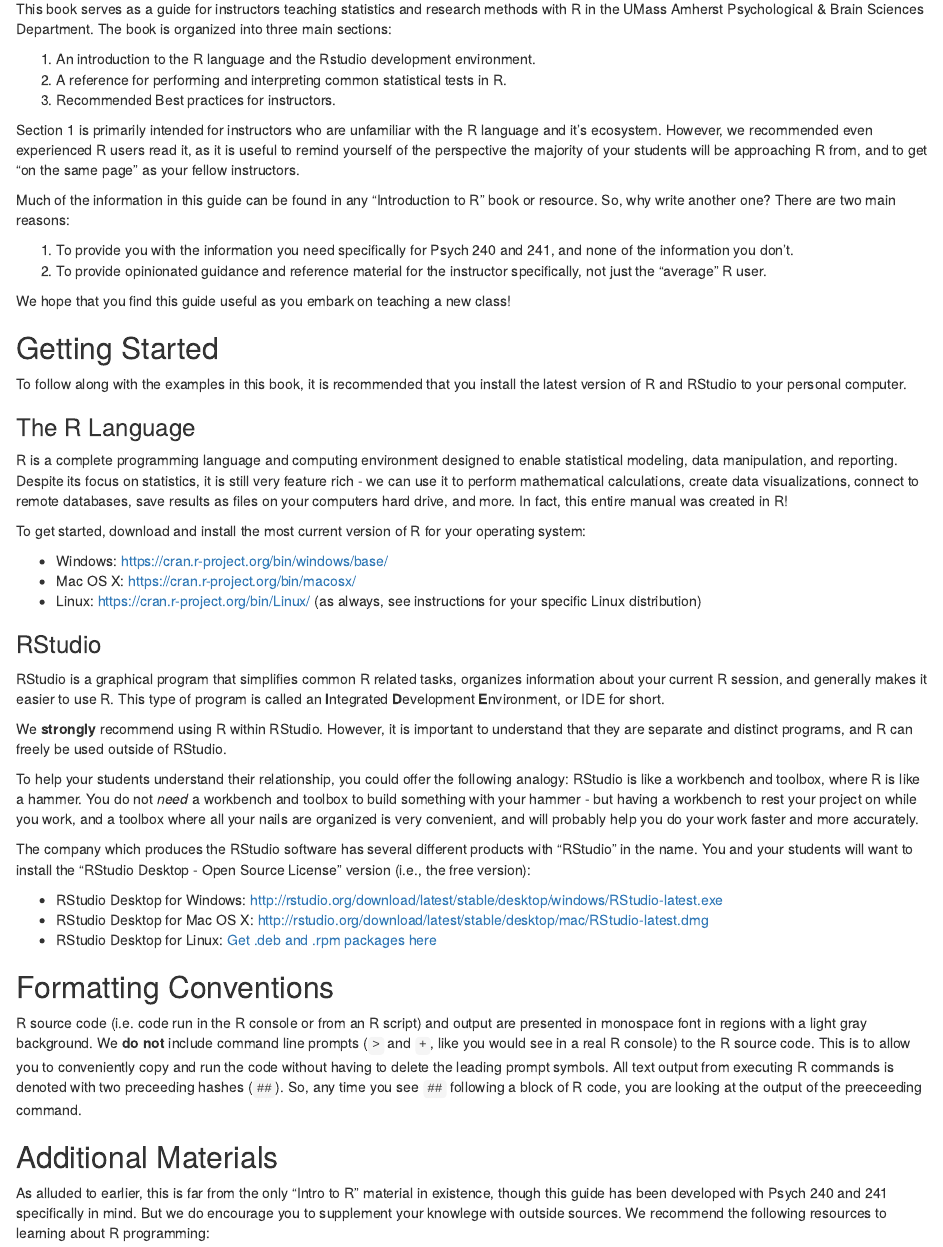
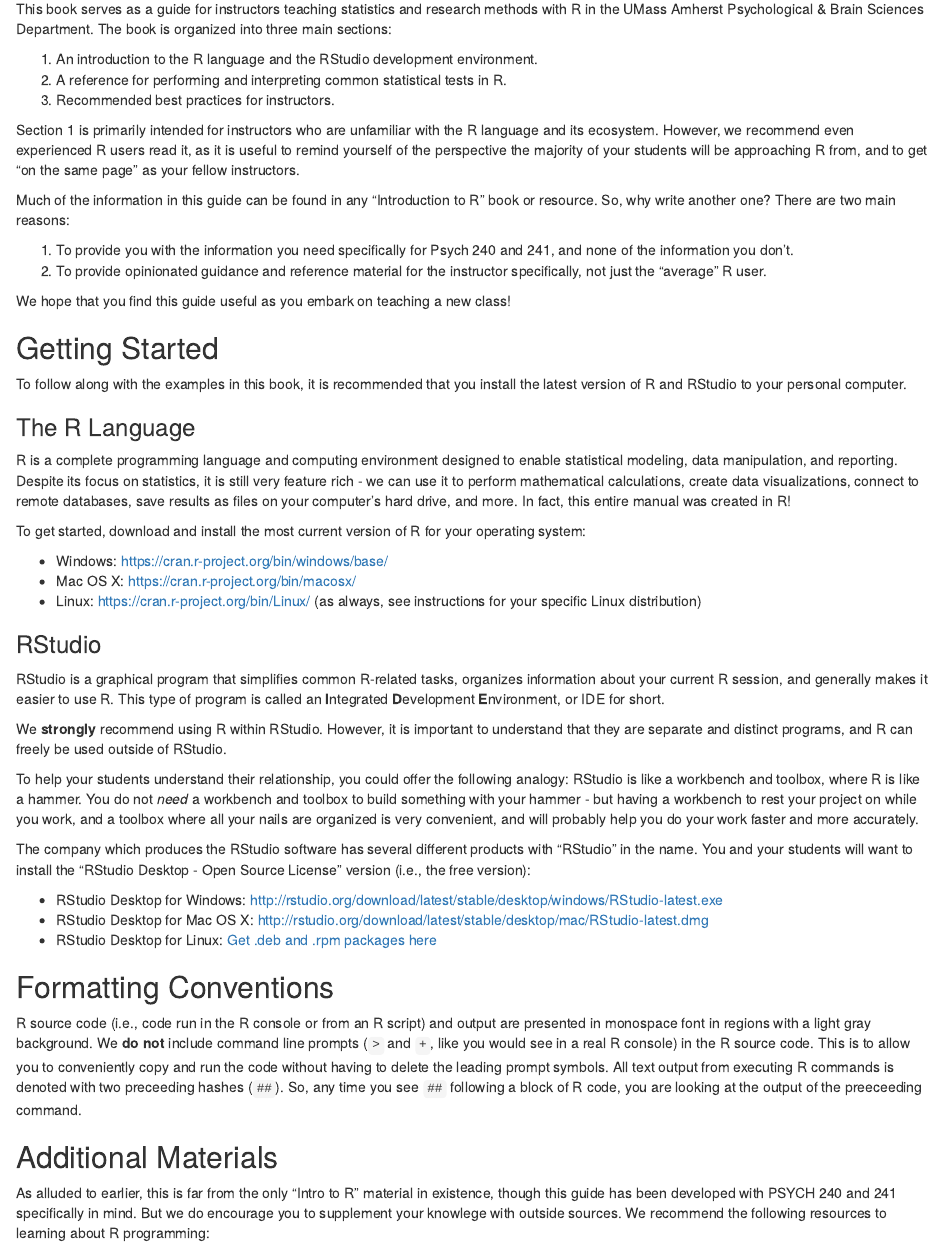
Before and after one commit to wjhopper/PBS-R-Manual, an R Markdown document (index.Rmd): the page in a window 1100 px wide, from 940 px down. Rendered offline with R 4.5, knitr and Pandoc, with nearby package versions; drawn as R Markdown's standard HTML page in place of the format the file asks for.

Commit message:
Index edits

```diff
--- a/index.Rmd
+++ b/index.Rmd
@@ -38,11 +38,11 @@
 
 This book serves as a guide for instructors teaching statistics and research methods with R in the UMass Amherst Psychological & Brain Sciences Department. The book is organized into three main sections:
 
-1. An introduction to the R language and the Rstudio development environment.
+1. An introduction to the R language and the RStudio development environment.
 2. A reference for performing and interpreting common statistical tests in R.
-3. Recommended Best practices for instructors.
+3. Recommended best practices for instructors.
 
-Section 1 is primarily intended for instructors who are unfamiliar with the R language and it's ecosystem. However, we recommended even experienced R users read it, as it is useful to remind yourself of the perspective the majority of your students will be approaching R from, and to get "on the same page" as your fellow instructors.
+Section 1 is primarily intended for instructors who are unfamiliar with the R language and its ecosystem. However, we recommend even experienced R users read it, as it is useful to remind yourself of the perspective the majority of your students will be approaching R from, and to get "on the same page" as your fellow instructors.
 
 Much of the information in this guide can be found in any "Introduction to R" book or resource. So, why write another one? There are two main reasons:
 
@@ -56,7 +56,7 @@
 
 ### The R Language {-}
 
-R is a complete programming language and computing environment designed to enable statistical modeling, data manipulation, and reporting. Despite its focus on statistics, it is still very feature rich - we can use it to perform mathematical calculations, create data visualizations, connect to remote databases, save results as files on your computers hard drive, and more. In fact, this entire manual was created in R!
+R is a complete programming language and computing environment designed to enable statistical modeling, data manipulation, and reporting. Despite its focus on statistics, it is still very feature rich - we can use it to perform mathematical calculations, create data visualizations, connect to remote databases, save results as files on your computer's hard drive, and more. In fact, this entire manual was created in R!
 
 To get started, download and install the most current version of R for your operating system:
 
@@ -66,7 +66,7 @@
 
 ### RStudio {-}
 
-RStudio is a graphical program that simplifies common R related tasks, organizes information about your current R session, and generally makes it easier to use R. This type of program is called an **I**ntegrated **D**evelopment **E**nvironment, or IDE for short.
+RStudio is a graphical program that simplifies common R-related tasks, organizes information about your current R session, and generally makes it easier to use R. This type of program is called an **I**ntegrated **D**evelopment **E**nvironment, or IDE for short.
 
 We **strongly** recommend using R within RStudio. However, it is important to understand that they are separate and distinct programs, and R can freely be used outside of RStudio.
 
@@ -80,10 +80,10 @@
 
 
 ## Formatting Conventions {-}
-R source code (i.e. code run in the R console or from an R script) and output are presented in monospace font in regions with a light gray background. We **do not** include command line prompts (`>` and `+`, like you would see in a real R console) to the R source code. This is to allow you to conveniently copy and run the code without having to delete the leading prompt symbols. All text output from executing R commands is denoted with two preceeding hashes (`##`). So, any time you see `##` following a block of R code, you are looking at the output of the preeceeding command.
+R source code (i.e., code run in the R console or from an R script) and output are presented in monospace font in regions with a light gray background. We **do not** include command line prompts (`>` and `+`, like you would see in a real R console) in the R source code. This is to allow you to conveniently copy and run the code without having to delete the leading prompt symbols. All text output from executing R commands is denoted with two preceeding hashes (`##`). So, any time you see `##` following a block of R code, you are looking at the output of the preeceeding command.
 
 ## Additional Materials {-}
-As alluded to earlier, this is far from the only "Intro to R" material in existence, though this guide has been developed with Psych 240 and 241 specifically in mind. But we do encourage you to supplement your knowlege with outside sources. We recommend the following resources to learning about R programming:
+As alluded to earlier, this is far from the only "Intro to R" material in existence, though this guide has been developed with PSYCH 240 and 241 specifically in mind. But we do encourage you to supplement your knowlege with outside sources. We recommend the following resources to learning about R programming:
 
 - [R in a Nutshell](http://silk.library.umass.edu/login?url=https://search.ebscohost.com/login.aspx?direct=true&db=cat06087a&AN=umass.016355822&site=eds-live&scope=site) by Joseph Adler
 - [The Art of R Programming](http://silk.library.umass.edu/login?url=https://search.ebscohost.com/login.aspx?direct=true&db=cat06087a&AN=umass.016669840&site=eds-live&scope=site) by Norman Matloff
```
